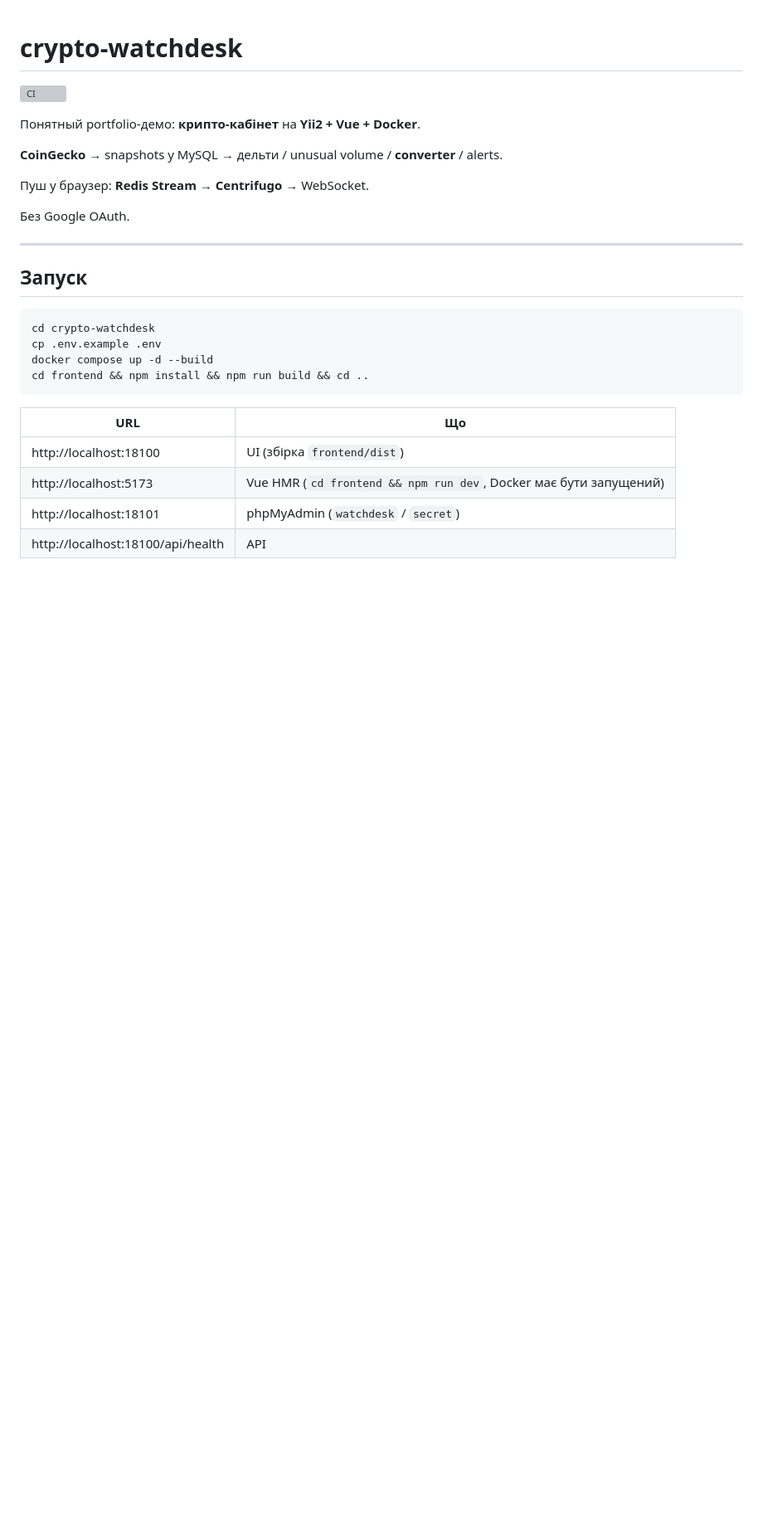
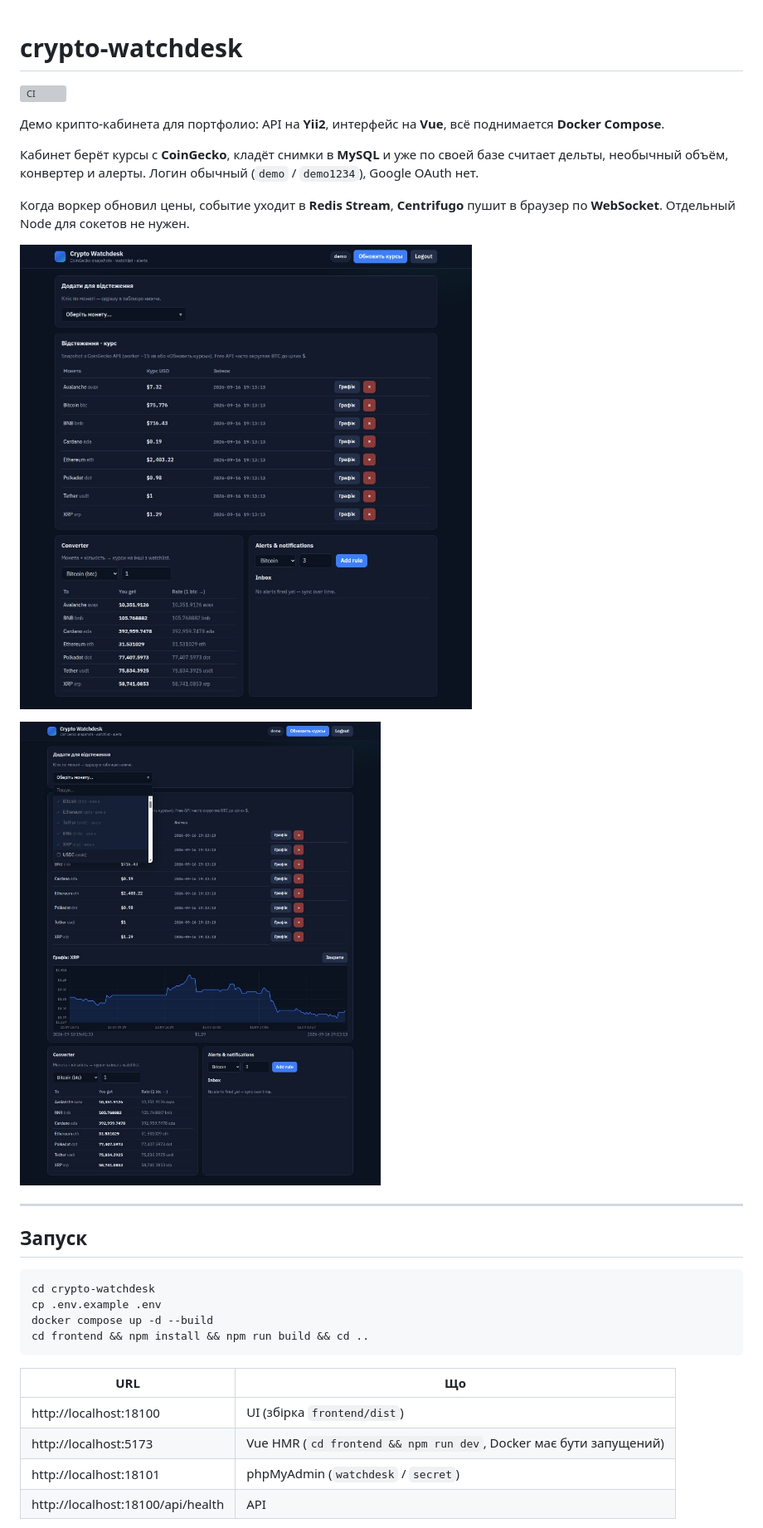
Before and after one commit to thebestcreativstudio/yii2-demoapp-crypto-watchdesk, a Markdown page: README.md, the part around the change. Shown: that part at 83% size. Drawn GitHub-style; pictures changed too: docs/cabinet-chart.png (added), docs/cabinet.png (added); blank space fills up the shorter version; grey boxes are pictures that could not be loaded.

```diff
--- a/README.md
+++ b/README.md
@@ -2,13 +2,15 @@
 
 [![CI](https://github.com/thebestcreativstudio/crypto-watchdesk/actions/workflows/ci.yml/badge.svg)](https://github.com/thebestcreativstudio/crypto-watchdesk/actions/workflows/ci.yml)
 
-Понятный portfolio-демо: **крипто-кабінет** на **Yii2 + Vue + Docker**.
+Демо крипто-кабинета для портфолио: API на **Yii2**, интерфейс на **Vue**, всё поднимается **Docker Compose**.
 
-**CoinGecko** → snapshots у MySQL → дельти / unusual volume / **converter** / alerts.
+Кабинет берёт курсы с **CoinGecko**, кладёт снимки в **MySQL** и уже по своей базе считает дельты, необычный объём, конвертер и алерты. Логин обычный (`demo` / `demo1234`), Google OAuth нет.
 
-Пуш у браузер: **Redis Stream** → **Centrifugo** → WebSocket.
+Когда воркер обновил цены, событие уходит в **Redis Stream**, **Centrifugo** пушит в браузер по **WebSocket**. Отдельный Node для сокетов не нужен.
 
-Без Google OAuth.
+![Crypto Watchdesk](docs/cabinet.png)
+
+![Watchlist, график и конвертер](docs/cabinet-chart.png)
 
 ---
 
```
